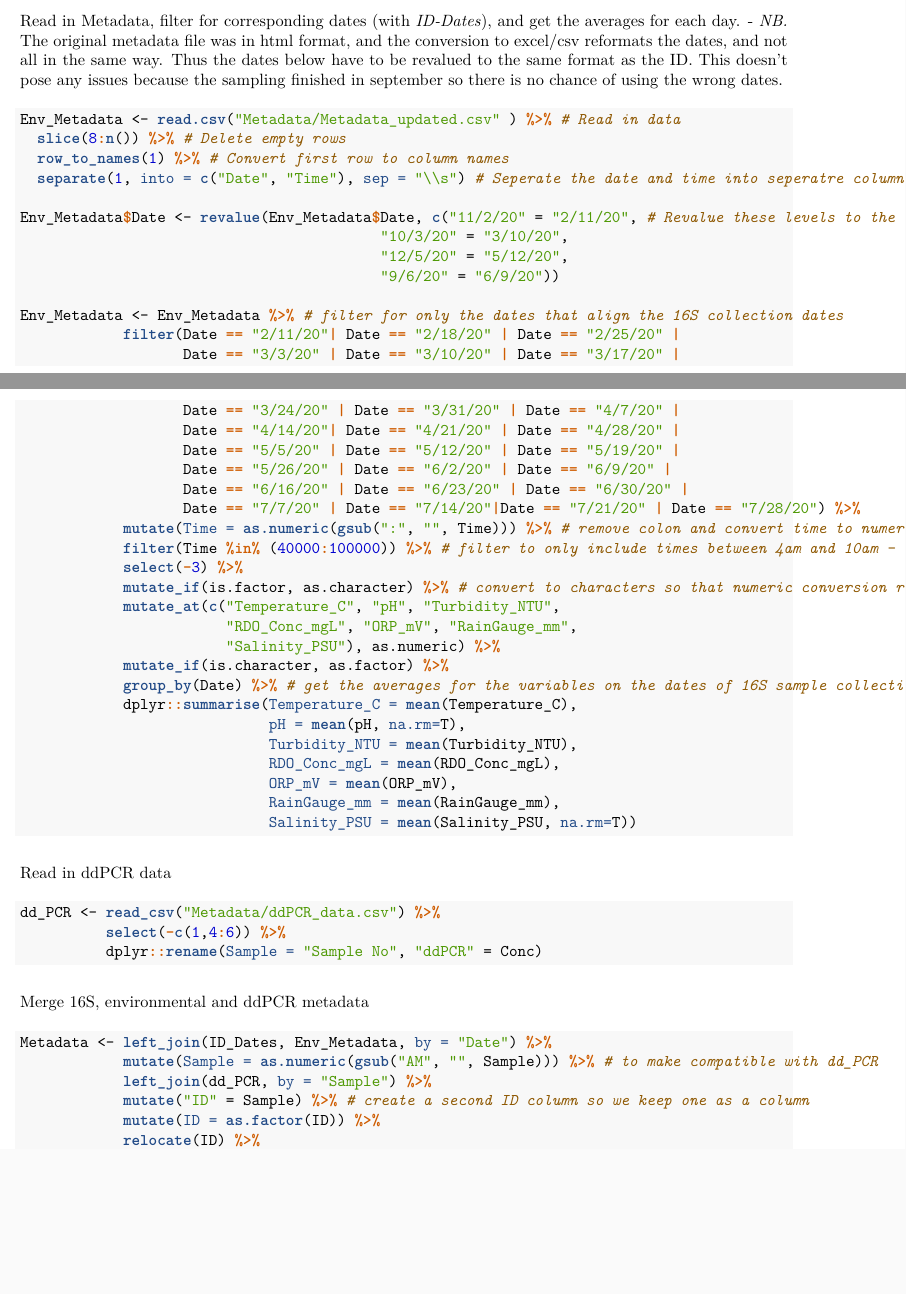
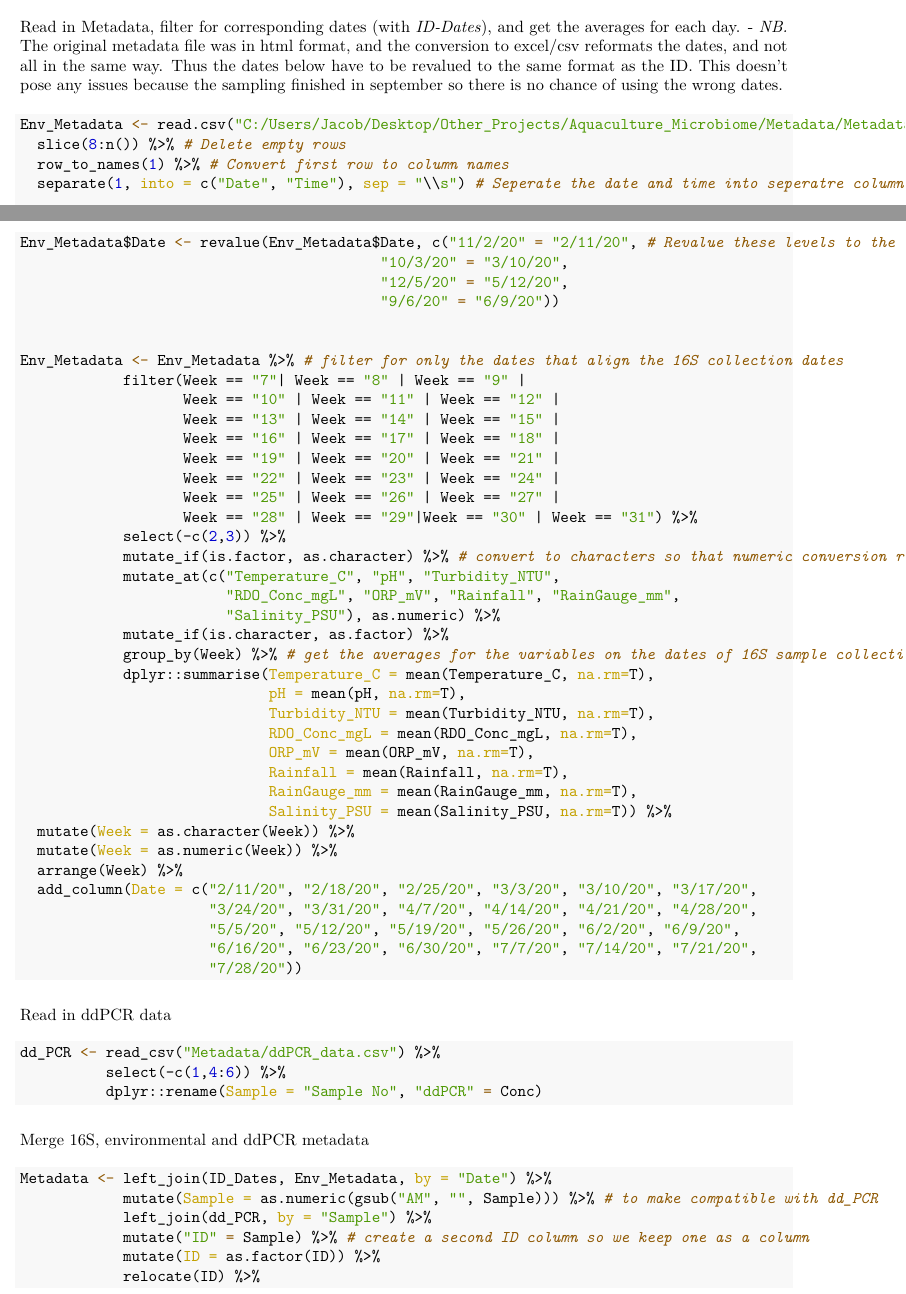
Before and after one commit to JacobAFW/Aquaculture_Project, an R Markdown document (Scripts/Pipeline.Rmd): two parts of pages 8 and 9 of 15, joined at a grey line, cut so that both start at the same text, the shorter picture padded with empty space. The pictures show the output file Scripts/Pipeline.pdf that the author committed with the source.

Commit message:
Updated metadata.

````diff
--- a/Scripts/Pipeline.Rmd
+++ b/Scripts/Pipeline.Rmd
@@ -345,8 +345,8 @@ ID_Dates$Date <- revalue(ID_Dates$Date, c("3/03/20" = "3/3/20",
 
 Read in Metadata, filter for corresponding dates (with *ID-Dates*), and get the averages for each day.
  - *NB.* The original metadata file was in html format, and the conversion to excel/csv reformats the dates, and not all in the same way. Thus the dates below have to be revalued to the same format as the ID. This doesn't pose any issues because the sampling finished in september so there is no chance of using the wrong dates.
-```{r,message=F, warning=F, eval=F}
-Env_Metadata <- read.csv("Metadata/Metadata_updated.csv" ) %>% # Read in data
+```{r,message=F, warning=F}
+Env_Metadata <- read.csv("C:/Users/Jacob/Desktop/Other_Projects/Aquaculture_Microbiome/Metadata/Metadata_updated.csv") %>% # Read in data
   slice(8:n()) %>% # Delete empty rows
   row_to_names(1) %>% # Convert first row to column names
   separate(1, into = c("Date", "Time"), sep = "\\s") # Seperate the date and time into seperatre columns
@@ -356,31 +356,39 @@ Env_Metadata$Date <- revalue(Env_Metadata$Date, c("11/2/20" = "2/11/20", # Reval
                                           "12/5/20" = "5/12/20",
                                           "9/6/20" = "6/9/20"))
 
+
 Env_Metadata <- Env_Metadata %>% # filter for only the dates that align the 16S collection dates
-            filter(Date == "2/11/20"| Date == "2/18/20" | Date == "2/25/20" |
-                   Date == "3/3/20" | Date == "3/10/20" | Date == "3/17/20" |
-                   Date == "3/24/20" | Date == "3/31/20" | Date == "4/7/20" |
-                   Date == "4/14/20"| Date == "4/21/20" | Date == "4/28/20" |
-                   Date == "5/5/20" | Date == "5/12/20" | Date == "5/19/20" |
-                   Date == "5/26/20" | Date == "6/2/20" | Date == "6/9/20" |
-                   Date == "6/16/20" | Date == "6/23/20" | Date == "6/30/20" |
-                   Date == "7/7/20" | Date == "7/14/20"|Date == "7/21/20" | Date == "7/28/20") %>%
-            mutate(Time = as.numeric(gsub(":", "", Time))) %>% # remove colon and convert time to numeric
-            filter(Time %in% (40000:100000)) %>% # filter to only include times between 4am and 10am - 16S colletion time was between 9 and 10
-            select(-3) %>%
+            filter(Week == "7"| Week == "8" | Week == "9" |
+                   Week == "10" | Week == "11" | Week == "12" |
+                   Week == "13" | Week == "14" | Week == "15" |
+                   Week == "16" | Week == "17" | Week == "18" |
+                   Week == "19" | Week == "20" | Week == "21" |
+                   Week == "22" | Week == "23" | Week == "24" |
+                   Week == "25" | Week == "26" | Week == "27" |
+                   Week == "28" | Week == "29"|Week == "30" | Week == "31") %>%
+            select(-c(2,3)) %>%
             mutate_if(is.factor, as.character) %>% # convert to characters so that numeric conversion retains decimal place
             mutate_at(c("Temperature_C", "pH", "Turbidity_NTU",
-                        "RDO_Conc_mgL", "ORP_mV", "RainGauge_mm",
+                        "RDO_Conc_mgL", "ORP_mV", "Rainfall", "RainGauge_mm",
                         "Salinity_PSU"), as.numeric) %>%
             mutate_if(is.character, as.factor) %>%
-            group_by(Date) %>% # get the averages for the variables on the dates of 16S sample collection
-            dplyr::summarise(Temperature_C = mean(Temperature_C),
+            group_by(Week) %>% # get the averages for the variables on the dates of 16S sample collection
+            dplyr::summarise(Temperature_C = mean(Temperature_C, na.rm=T),
                              pH = mean(pH, na.rm=T),
-                             Turbidity_NTU = mean(Turbidity_NTU),
-                             RDO_Conc_mgL = mean(RDO_Conc_mgL),
-                             ORP_mV = mean(ORP_mV),
-                             RainGauge_mm = mean(RainGauge_mm),
-                             Salinity_PSU = mean(Salinity_PSU, na.rm=T))
+                             Turbidity_NTU = mean(Turbidity_NTU, na.rm=T),
+                             RDO_Conc_mgL = mean(RDO_Conc_mgL, na.rm=T),
+                             ORP_mV = mean(ORP_mV, na.rm=T),
+                             Rainfall = mean(Rainfall, na.rm=T),
+                             RainGauge_mm = mean(RainGauge_mm, na.rm=T),
+                             Salinity_PSU = mean(Salinity_PSU, na.rm=T)) %>%
+  mutate(Week = as.character(Week)) %>%
+  mutate(Week = as.numeric(Week)) %>%
+  arrange(Week) %>%
+  add_column(Date = c("2/11/20", "2/18/20", "2/25/20", "3/3/20", "3/10/20", "3/17/20",
+                      "3/24/20", "3/31/20", "4/7/20", "4/14/20", "4/21/20", "4/28/20",
+                      "5/5/20", "5/12/20", "5/19/20", "5/26/20", "6/2/20", "6/9/20",
+                      "6/16/20", "6/23/20", "6/30/20", "7/7/20", "7/14/20", "7/21/20",
+                      "7/28/20"))
 ```
 
 
````
Also changed, not shown: Scripts/Pipeline.pdf.
